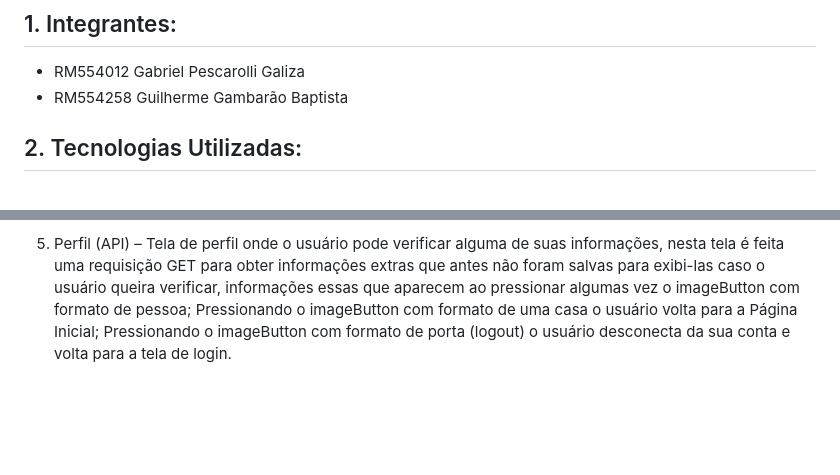
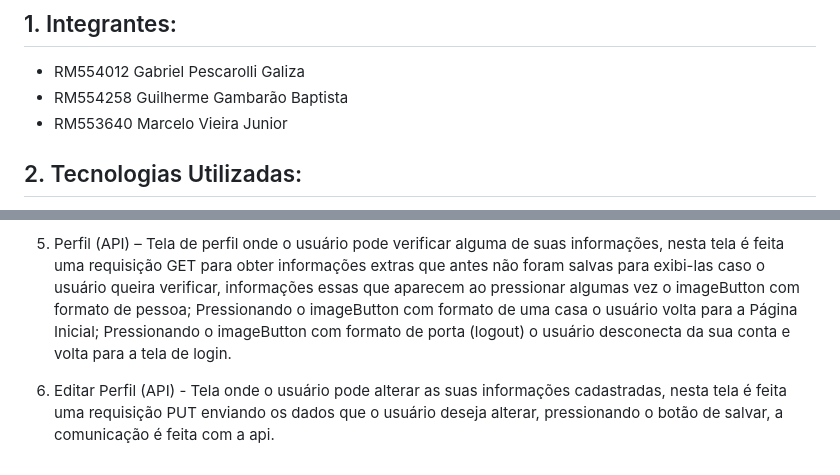
Before and after one commit to brielpg/Challenge_DAS_Mobile_ReactNative, a Markdown page: README.md, 2 parts joined by grey strips. GitHub-like rendering; blank space fills up the shorter version.

Commit message:
docs: update readme

```diff
--- a/README.md
+++ b/README.md
@@ -4,6 +4,7 @@
 ## 1. Integrantes:
 - RM554012 Gabriel Pescarolli Galiza
 - RM554258 Guilherme Gambarão Baptista
+- RM553640 Marcelo Vieira Junior
 
 ## 2. Tecnologias Utilizadas:
 - **React Native**
@@ -53,3 +54,5 @@ O projeto é um app software de triagem de dados da consulta antes de realizar a
 4. Página Inicial – Ao estar logado essa tela é liberada para o usuário, a partir dela na parte inferior, o usuário pode alterar para a tela de perfil clicando no imageButton com formato de pessoa.
 
 5. Perfil (API) – Tela de perfil onde o usuário pode verificar alguma de suas informações, nesta tela é feita uma requisição GET para obter informações extras que antes não foram salvas para exibi-las caso o usuário queira verificar, informações essas que aparecem ao pressionar algumas vez o imageButton com formato de pessoa; Pressionando o imageButton com formato de uma casa o usuário volta para a Página Inicial; Pressionando o imageButton com formato de porta (logout) o usuário desconecta da sua conta e volta para a tela de login.
+
+6. Editar Perfil (API) - Tela onde o usuário pode alterar as suas informações cadastradas, nesta tela é feita uma requisição PUT enviando os dados que o usuário deseja alterar, pressionando o botão de salvar, a comunicação é feita com a api.
```
